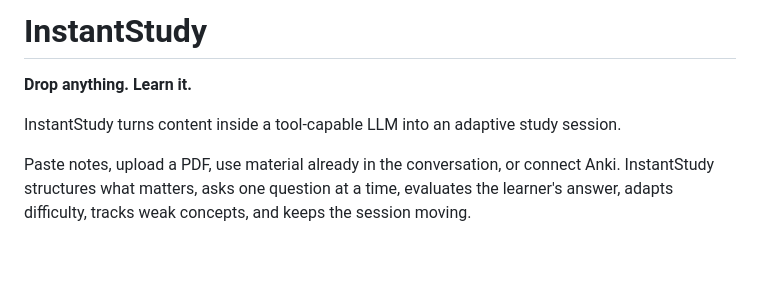
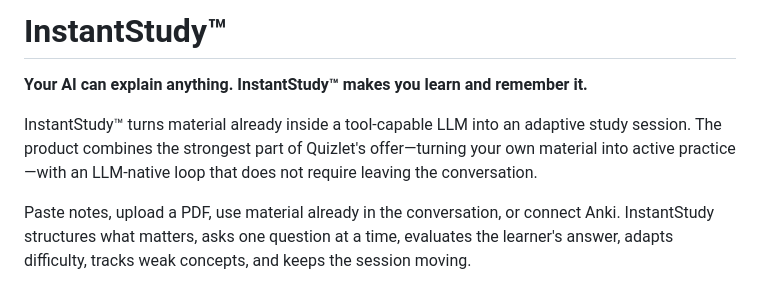
Before and after one commit to raphaelribeirob/InstantStudy, a Markdown page: README.md, the part around the change. GitHub-like rendering; blank space fills up the shorter version.

Commit message:
docs: reposition offer as LLM-native Quizlet learning loop

```diff
--- a/README.md
+++ b/README.md
@@ -1,8 +1,8 @@
-# InstantStudy
+# InstantStudy™
 
-**Drop anything. Learn it.**
+**Your AI can explain anything. InstantStudy™ makes you learn and remember it.**
 
-InstantStudy turns content inside a tool-capable LLM into an adaptive study session.
+InstantStudy™ turns material already inside a tool-capable LLM into an adaptive study session. The product combines the strongest part of Quizlet's offer—turning your own material into active practice—with an LLM-native loop that does not require leaving the conversation.
 
 Paste notes, upload a PDF, use material already in the conversation, or connect Anki. InstantStudy structures what matters, asks one question at a time, evaluates the learner's answer, adapts difficulty, tracks weak concepts, and keeps the session moving.
 
```
